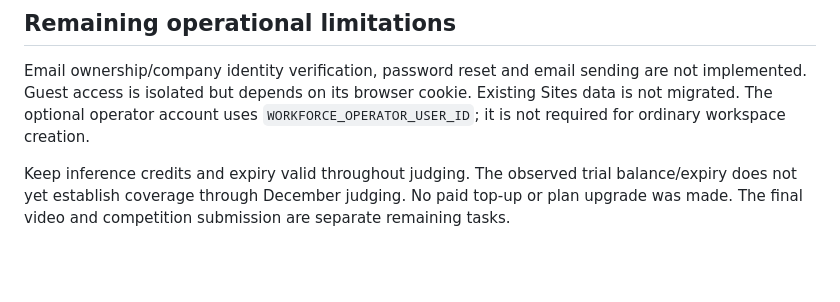
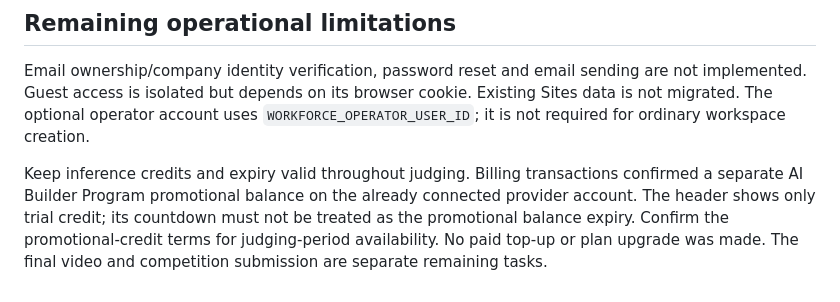
Before and after one commit to plbuu127/workforce, a Markdown page: docs/VERCEL-DEPLOYMENT.md, the part around the change. Rendered like a GitHub page; blank space fills up the shorter version.

```diff
--- a/docs/VERCEL-DEPLOYMENT.md
+++ b/docs/VERCEL-DEPLOYMENT.md
@@ -64,4 +64,4 @@ See [the sanitized production evidence](vercel-production-verification.json). Th
 
 Email ownership/company identity verification, password reset and email sending are not implemented. Guest access is isolated but depends on its browser cookie. Existing Sites data is not migrated. The optional operator account uses `WORKFORCE_OPERATOR_USER_ID`; it is not required for ordinary workspace creation.
 
-Keep inference credits and expiry valid throughout judging. The observed trial balance/expiry does not yet establish coverage through December judging. No paid top-up or plan upgrade was made. The final video and competition submission are separate remaining tasks.
+Keep inference credits and expiry valid throughout judging. Billing transactions confirmed a separate AI Builder Program promotional balance on the already connected provider account. The header shows only trial credit; its countdown must not be treated as the promotional balance expiry. Confirm the promotional-credit terms for judging-period availability. No paid top-up or plan upgrade was made. The final video and competition submission are separate remaining tasks.
```
Also changed, not shown: README.md (+1 -1 lines), docs/hackathon/SUBMISSION-CHECKLIST.md (+1 -1 lines).
